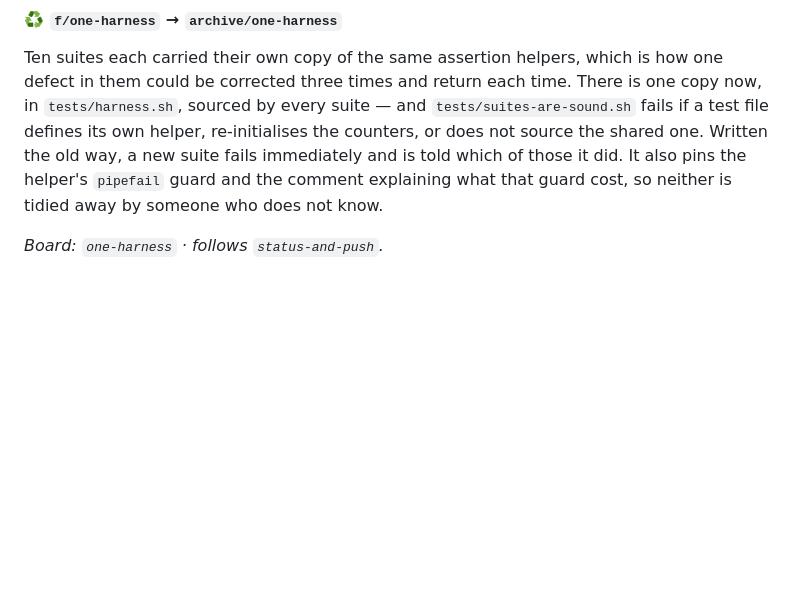
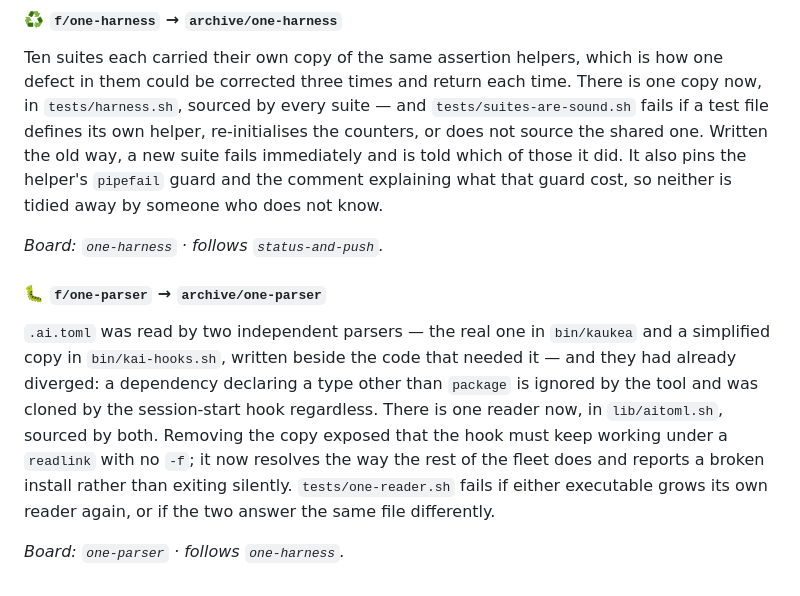
Before and after one commit to kaukea/kauk, a Markdown page: CHANGELOG.md, the part around the change. Drawn GitHub-style; blank space fills up the shorter version.

Commit message:
📝 Place the entry, and record that a second reader is the defect
Not the drift — the drift is only when it is noticed. A second implementation
of a format is wrong the moment it is written.

Agent: Claude Opus 5
Branch: main

```diff
--- a/CHANGELOG.md
+++ b/CHANGELOG.md
@@ -437,3 +437,17 @@ pins the helper's `pipefail` guard and the comment explaining what that guard
 cost, so neither is tidied away by someone who does not know.
 
 _Board: `one-harness` · follows `status-and-push`._
+
+#### 🐛 `f/one-parser` → `archive/one-parser`
+
+`.ai.toml` was read by two independent parsers — the real one in `bin/kaukea` and
+a simplified copy in `bin/kai-hooks.sh`, written beside the code that needed it —
+and they had already diverged: a dependency declaring a type other than `package`
+is ignored by the tool and was cloned by the session-start hook regardless. There
+is one reader now, in `lib/aitoml.sh`, sourced by both. Removing the copy exposed
+that the hook must keep working under a `readlink` with no `-f`; it now resolves
+the way the rest of the fleet does and reports a broken install rather than
+exiting silently. `tests/one-reader.sh` fails if either executable grows its own
+reader again, or if the two answer the same file differently.
+
+_Board: `one-parser` · follows `one-harness`._
```
Also changed, not shown: docs/decisions.md (+9 -0 lines).
